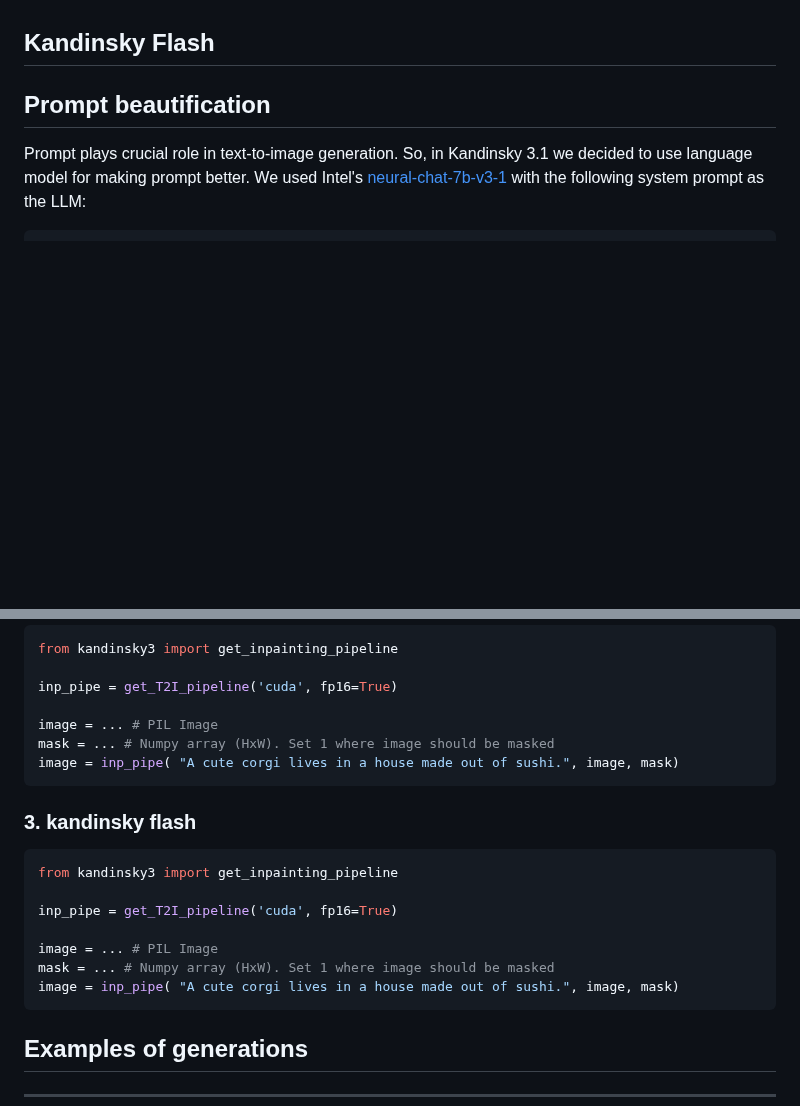
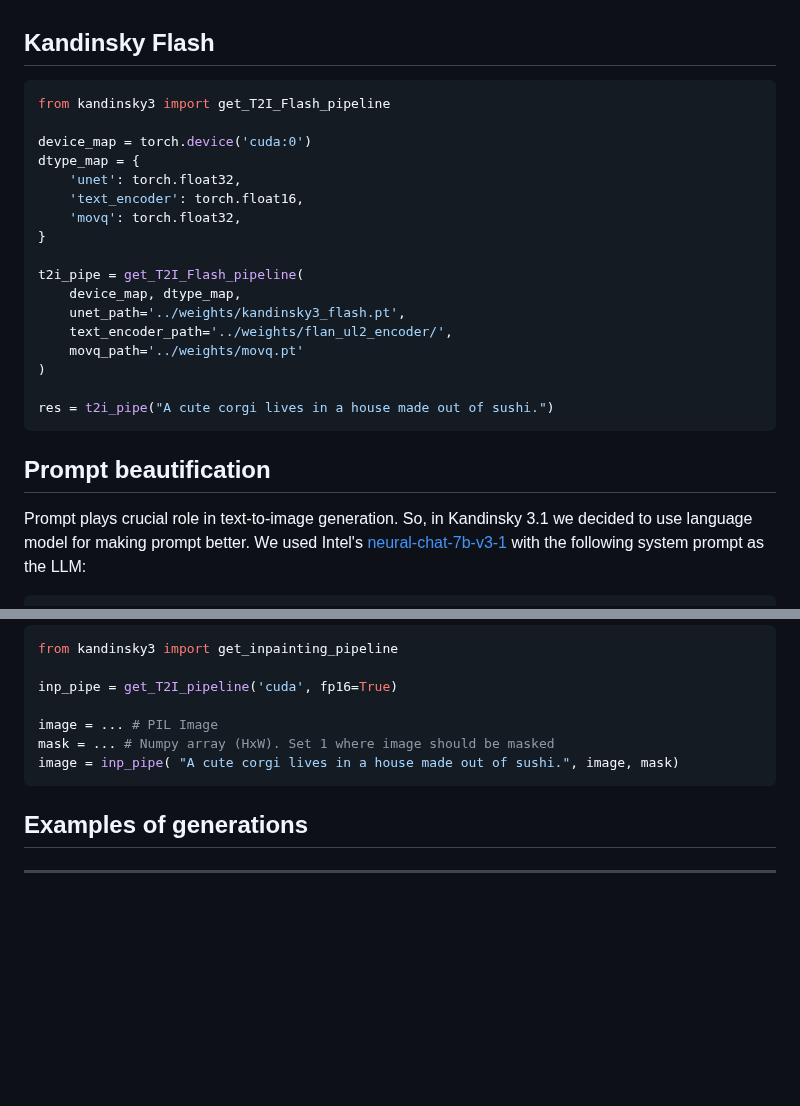
Before and after one commit to ai-forever/Kandinsky-3, a Markdown page: README.md, 2 parts joined by grey strips. GitHub-like rendering; blank space fills up the shorter version.

Commit message:
upd repo

````diff
--- a/README.md
+++ b/README.md
@@ -11,6 +11,26 @@
 We present Kandinsky 3.1, the follow-up to the Kandinsky 3.0 model, a large-scale text-to-image generation model based on latent diffusion, continuing the series of text-to-image Kandinsky models and reflecting our progress to achieve higher quality and realism of image generation, which we have enhanced and enriched with a variety of useful features and modes to give users more opportunities to fully utilise the power of our new model.
 
 ## Kandinsky Flash
+
+```python
+from kandinsky3 import get_T2I_Flash_pipeline
+
+device_map = torch.device('cuda:0')
+dtype_map = {
+    'unet': torch.float32,
+    'text_encoder': torch.float16,
+    'movq': torch.float32,
+}
+
+t2i_pipe = get_T2I_Flash_pipeline(
+    device_map, dtype_map,
+    unet_path='../weights/kandinsky3_flash.pt',
+    text_encoder_path='../weights/flan_ul2_encoder/',
+    movq_path='../weights/movq.pt'
+)
+
+res = t2i_pipe("A cute corgi lives in a house made out of sushi.")
+```
 
 ## Prompt beautification
 
@@ -98,18 +114,6 @@ mask = ... # Numpy array (HxW). Set 1 where image should be masked
 image = inp_pipe( "A cute corgi lives in a house made out of sushi.", image, mask)
 ```
 
-### 3. kandinsky flash
-
-```python
-from kandinsky3 import get_inpainting_pipeline
-
-inp_pipe = get_T2I_pipeline('cuda', fp16=True)
-
-image = ... # PIL Image
-mask = ... # Numpy array (HxW). Set 1 where image should be masked
-image = inp_pipe( "A cute corgi lives in a house made out of sushi.", image, mask)
-```
-
 ## Examples of generations
 
 <hr>
````
Also changed, not shown: other parts of README.md (+0 -4 lines).
